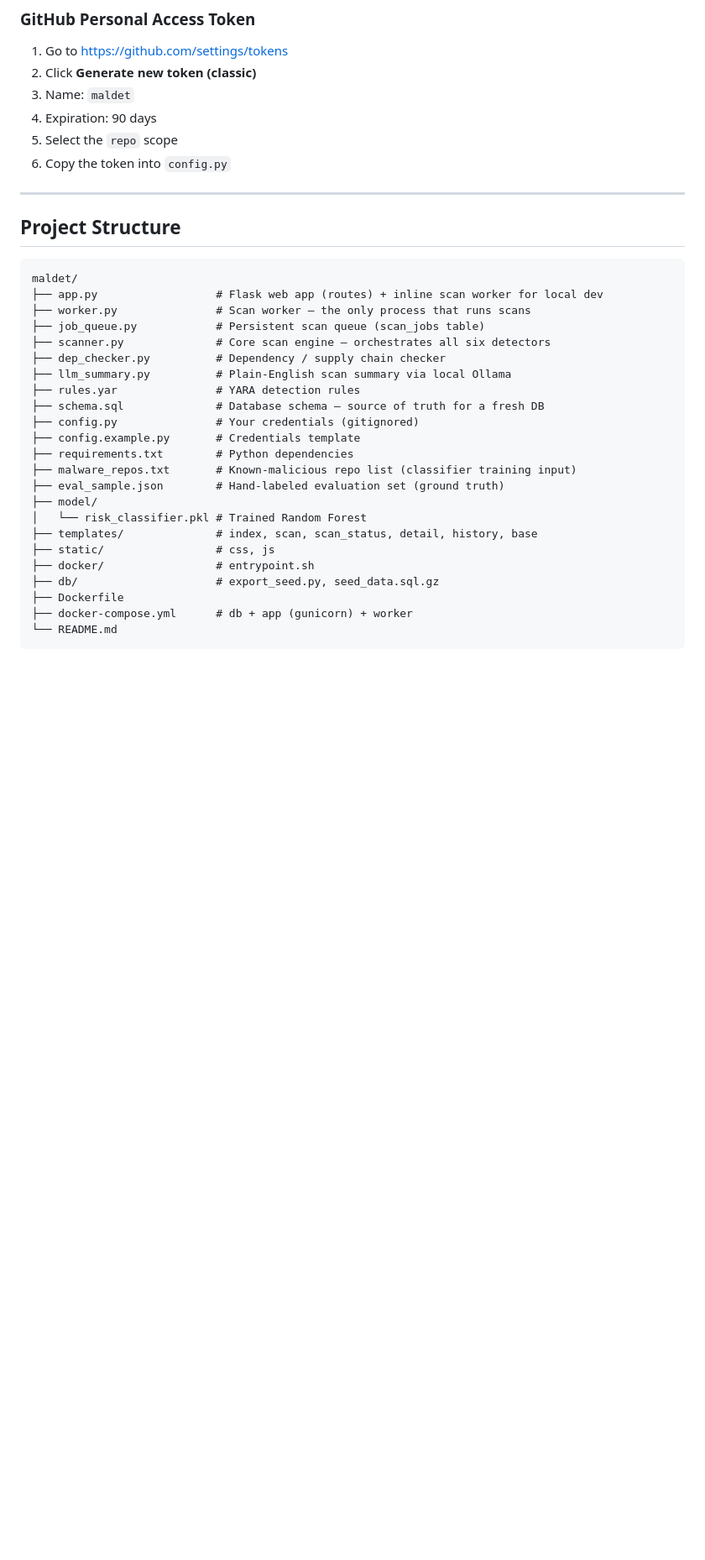
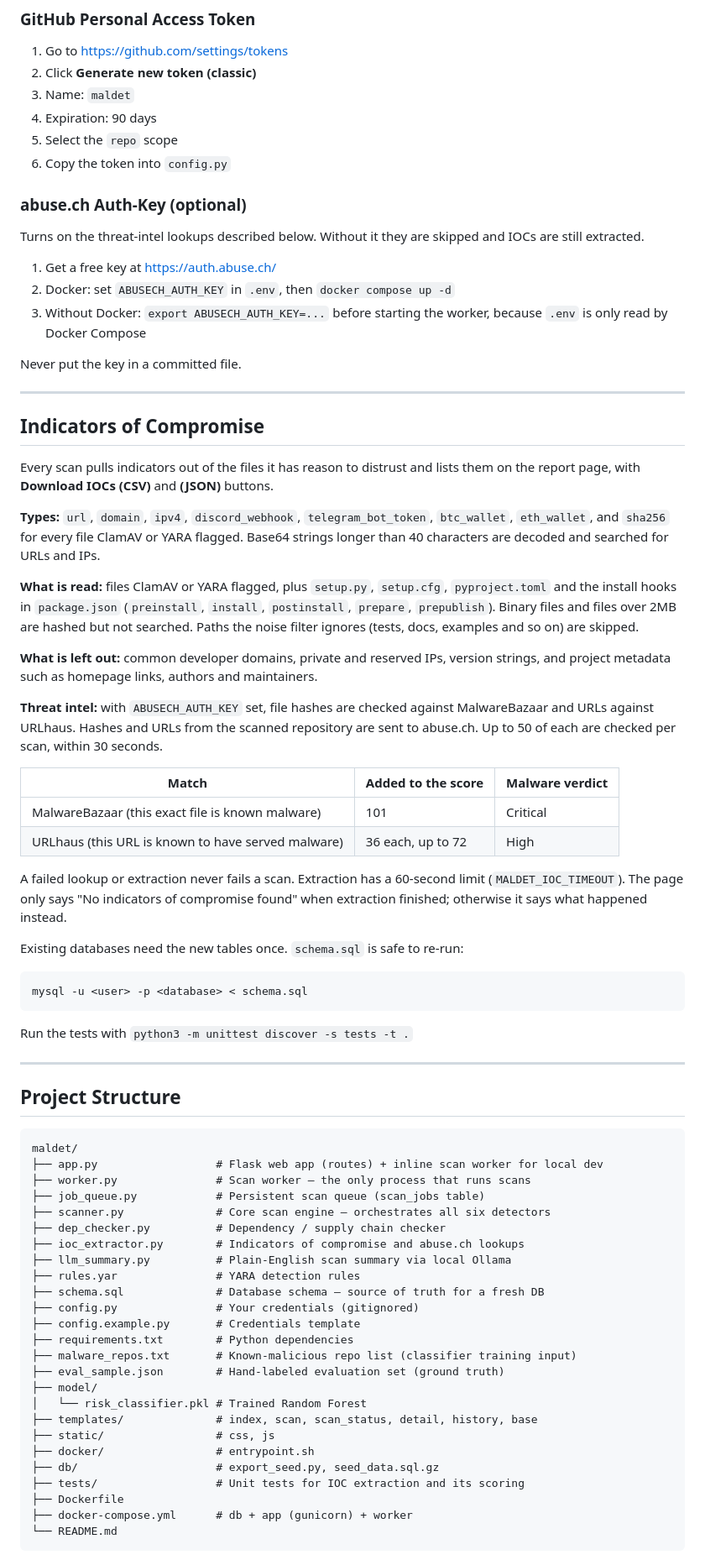
Before and after one commit to Skidotus/maldet, a Markdown page: README.md, the part around one of its changes. Shown at 84% size. Rendered like a GitHub page; blank space fills up the shorter version.

````diff
--- a/README.md
+++ b/README.md
@@ -349,6 +351,59 @@ http://localhost:5000
 5. Select the `repo` scope
 6. Copy the token into `config.py`
 
+### abuse.ch Auth-Key (optional)
+
+Turns on the threat-intel lookups described below. Without it they are skipped
+and IOCs are still extracted.
+
+1. Get a free key at https://auth.abuse.ch/
+2. Docker: set `ABUSECH_AUTH_KEY` in `.env`, then `docker compose up -d`
+3. Without Docker: `export ABUSECH_AUTH_KEY=...` before starting the worker,
+   because `.env` is only read by Docker Compose
+
+Never put the key in a committed file.
+
+---
+
+## Indicators of Compromise
+
+Every scan pulls indicators out of the files it has reason to distrust and lists
+them on the report page, with **Download IOCs (CSV)** and **(JSON)** buttons.
+
+**Types:** `url`, `domain`, `ipv4`, `discord_webhook`, `telegram_bot_token`,
+`btc_wallet`, `eth_wallet`, and `sha256` for every file ClamAV or YARA flagged.
+Base64 strings longer than 40 characters are decoded and searched for URLs and IPs.
+
+**What is read:** files ClamAV or YARA flagged, plus `setup.py`, `setup.cfg`,
+`pyproject.toml` and the install hooks in `package.json` (`preinstall`, `install`,
+`postinstall`, `prepare`, `prepublish`). Binary files and files over 2MB are hashed
+but not searched. Paths the noise filter ignores (tests, docs, examples and so on)
+are skipped.
+
+**What is left out:** common developer domains, private and reserved IPs, version
+strings, and project metadata such as homepage links, authors and maintainers.
+
+**Threat intel:** with `ABUSECH_AUTH_KEY` set, file hashes are checked against
+MalwareBazaar and URLs against URLhaus. Hashes and URLs from the scanned repository
+are sent to abuse.ch. Up to 50 of each are checked per scan, within 30 seconds.
+
+| Match | Added to the score | Malware verdict |
+|---|---|---|
+| MalwareBazaar (this exact file is known malware) | 101 | Critical |
+| URLhaus (this URL is known to have served malware) | 36 each, up to 72 | High |
+
+A failed lookup or extraction never fails a scan. Extraction has a 60-second limit
+(`MALDET_IOC_TIMEOUT`). The page only says "No indicators of compromise found" when
+extraction finished; otherwise it says what happened instead.
+
+Existing databases need the new tables once. `schema.sql` is safe to re-run:
+
+```bash
+mysql -u <user> -p <database> < schema.sql
+```
+
+Run the tests with `python3 -m unittest discover -s tests -t .`
+
 ---
 
 ## Project Structure
@@ -360,6 +415,7 @@ maldet/
 ├── job_queue.py            # Persistent scan queue (scan_jobs table)
 ├── scanner.py              # Core scan engine — orchestrates all six detectors
 ├── dep_checker.py          # Dependency / supply chain checker
+├── ioc_extractor.py        # Indicators of compromise and abuse.ch lookups
 ├── llm_summary.py          # Plain-English scan summary via local Ollama
 ├── rules.yar               # YARA detection rules
 ├── schema.sql              # Database schema — source of truth for a fresh DB
@@ -374,6 +430,7 @@ maldet/
 ├── static/                 # css, js
 ├── docker/                 # entrypoint.sh
 ├── db/                     # export_seed.py, seed_data.sql.gz
+├── tests/                  # Unit tests for IOC extraction and its scoring
 ├── Dockerfile
 ├── docker-compose.yml      # db + app (gunicorn) + worker
 └── README.md
````
Also changed, not shown: other parts of README.md (+5 -1 lines), CLAUDE.md (+33 -3 lines).
